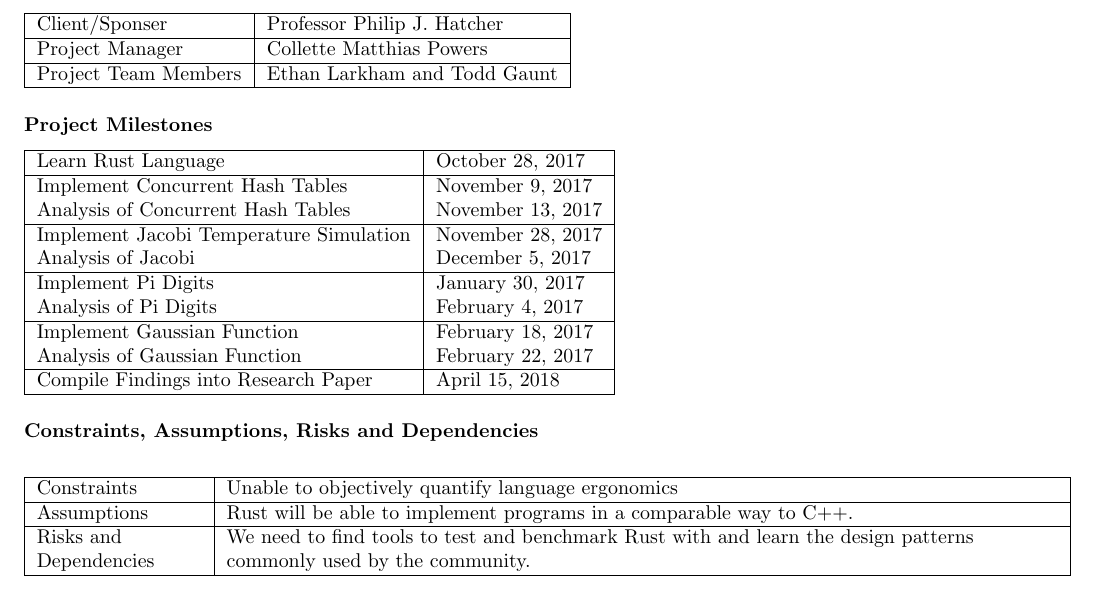
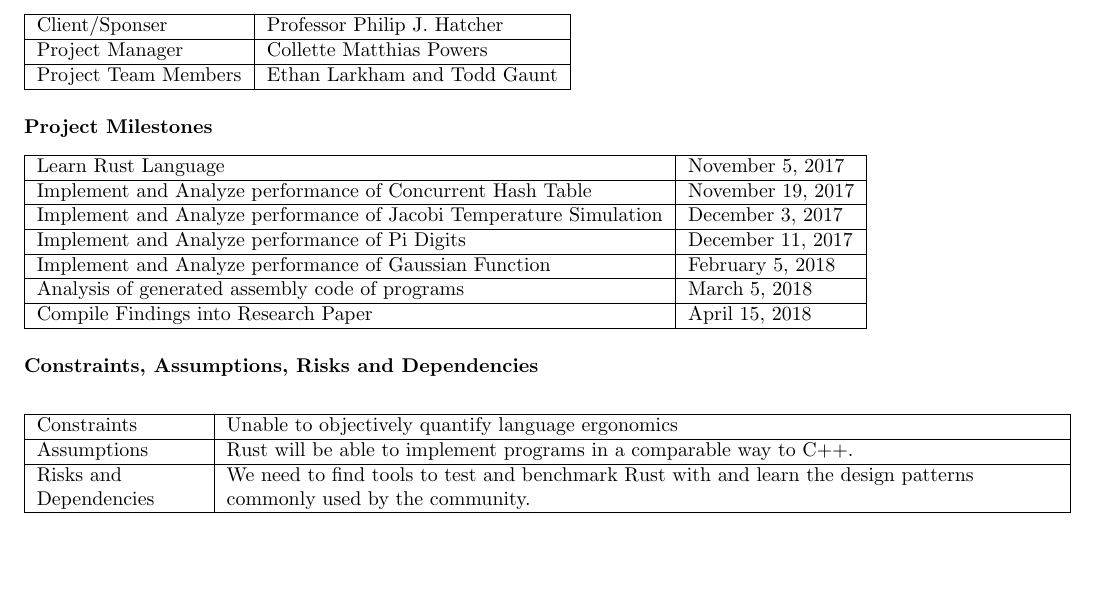
Before and after one commit to elarkham/Evaluating-Rust, a LaTeX document (doc/charter/charter.tex): part of the page, cut so that both start at the same text, the shorter picture padded with empty space. Compiled offline with pdfLaTeX.

Commit message:
Revise due dates of milestones to reflect work periods

```diff
--- a/doc/charter/charter.tex
+++ b/doc/charter/charter.tex
@@ -57,19 +57,22 @@ will do the Rust version and the C++ version.
 \begin{flushleft}
 	\begin{tabulary}{\textwidth}{ | L | L | }
 		\hline
-		Learn Rust Language & October 28, 2017 \\
+		Learn Rust Language & November 5, 2017 \\
 		\hline
-		Implement Concurrent Hash Tables & November 9, 2017 \\
-		Analysis of Concurrent Hash Tables & November 13, 2017 \\
+		Implement and Analyze performance of Concurrent Hash Table
+		& November 19, 2017 \\
 		\hline
-		Implement Jacobi Temperature Simulation & November 28, 2017 \\
-		Analysis of Jacobi & December 5, 2017 \\
+		Implement and Analyze performance of Jacobi Temperature
+		Simulation & December 3, 2017 \\
 		\hline
-		Implement Pi Digits & January 30, 2017 \\
-		Analysis of Pi Digits & February 4, 2017 \\
+		Implement and Analyze performance of Pi Digits & December 11,
+		2017 \\
 		\hline
-		Implement Gaussian Function & February 18, 2017 \\
-		Analysis of Gaussian Function & February 22, 2017 \\
+		Implement and Analyze performance of Gaussian Function &
+		February 5, 2018 \\
+		\hline
+		Analysis of generated assembly code of programs &
+		March 5, 2018 \\
 		\hline
 		Compile Findings into Research Paper & April 15, 2018 \\
 		\hline
```
